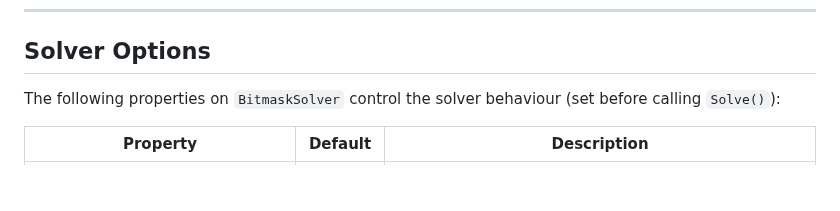
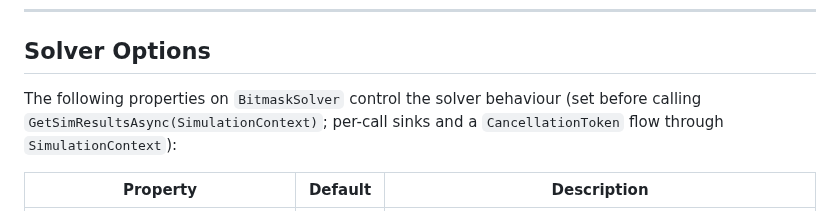
Before and after one commit to ramina1964/NQueen, a Markdown page: README.md, the part around the change. Drawn GitHub-style; blank space fills up the shorter version.

```diff
--- a/README.md
+++ b/README.md
@@ -172,7 +172,9 @@ The GUI provides:
 
 ## Solver Options
 
-The following properties on `BitmaskSolver` control the solver behaviour (set before calling `Solve()`):
+The following properties on `BitmaskSolver` control the solver behaviour (set before
+calling `GetSimResultsAsync(SimulationContext)`; per-call sinks and a `CancellationToken`
+flow through `SimulationContext`):
 
 | Property | Default | Description |
 |---|---|---|
```
Also changed, not shown: CHANGELOG.md (+13 -2 lines), docs/ROADMAP.md (+11 -6 lines).
